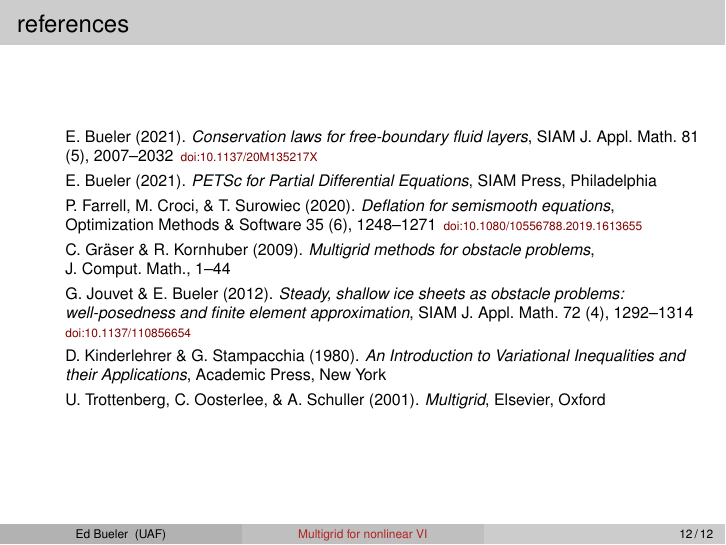
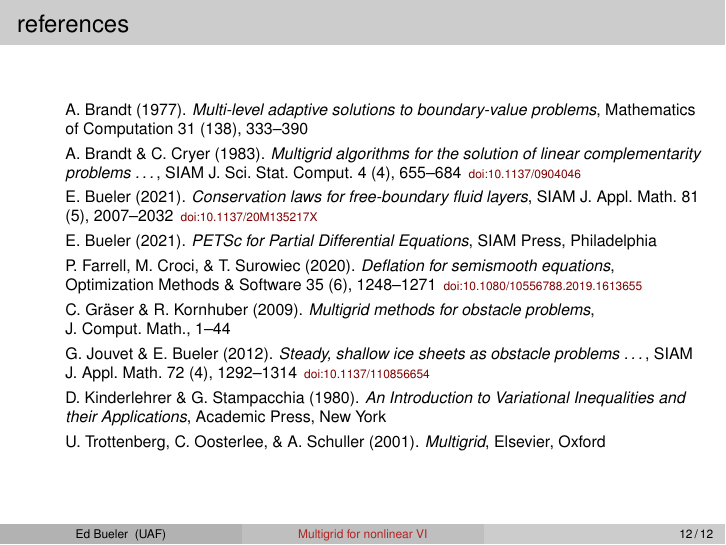
Before and after one commit to bueler/mcd-extended, LaTeX slides (talk/slides.tex, which reads talk/references.tex): page 13 of 13. Compiled offline with pdfLaTeX.

Commit message:
add references I will need

```diff
--- a/talk/references.tex
+++ b/talk/references.tex
@@ -2,13 +2,18 @@
 
 \newcommand{\shref}[2]{\,{\tiny \href{#1}{#2}}}
 \begin{itemize}
+\item[] A.~Brandt (1977). \emph{Multi-level adaptive solutions to boundary-value problems}, Mathematics of Computation 31 (138), 333--390
+\item[] A.~Brandt \& C.~Cryer (1983). \emph{Multigrid algorithms for the solution of linear complementarity problems \dots}, SIAM J.~Sci.~Stat.~Comput.~4 (4), 655--684 \shref{https://doi.org/10.1137/0904046}{doi:10.1137/0904046}
+%FTITLE Multigrid algorithms for the solution of linear complementarity problems arising from free boundary problems
 \item[] E.~Bueler (2021). \emph{Conservation laws for free-boundary fluid layers}, SIAM J.~Appl.~Math.~81 (5), 2007--2032 \shref{https://doi.org/10.1137/20M135217X}{doi:10.1137/20M135217X}
 \item[] E.~Bueler (2021). \emph{PETSc for Partial Differential Equations}, SIAM Press, Philadelphia
 %\item[] E.~Bueler (2022). \emph{Performance analysis of high-resolution ice-sheet simulations}, J.~Glaciol., \href{https://doi.org/10.1017/jog.2022.113}{doi:10.1017/jog.2022.113}
 \item[] P.~Farrell, M.~Croci, \& T.~Surowiec (2020). \emph{Deflation for semismooth equations}, Optimization Methods \& Software 35 (6), 1248--1271 \shref{https://doi.org/10.1080/10556788.2019.1613655}{doi:10.1080/10556788.2019.1613655}
 \item[] C.~Gr{\"a}ser \& R.~Kornhuber (2009). \emph{Multigrid methods for obstacle problems}, J.~Comput.~Math., 1--44
-\item[] G. Jouvet \& E. Bueler (2012). \emph{Steady, shallow ice sheets as obstacle problems: well-posedness and finite element approximation}, SIAM J.~Appl.~Math.~72 (4), 1292--1314 \shref{https://doi.org/10.1137/110856654}{doi:10.1137/110856654}
+\item[] G. Jouvet \& E. Bueler (2012). \emph{Steady, shallow ice sheets as obstacle problems \dots}, SIAM J.~Appl.~Math.~72 (4), 1292--1314 \shref{https://doi.org/10.1137/110856654}{doi:10.1137/110856654}
+%FTITLE Steady, shallow ice sheets as obstacle problems: well-posedness and finite element approximation
 \item[] D. Kinderlehrer \& G. Stampacchia (1980). \emph{An Introduction to Variational Inequalities and their Applications}, Academic Press, New York
-%\item[] T.~Isaac, G.~Stadler, \& O.~Ghattas (2015). \emph{Solution of nonlinear Stokes equations discretized by high-order finite elements on nonconforming and anisotropic meshes, with application to ice sheet dynamics}, SIAM J.~Sci.~Comput.~37 (6), B804--B833 \shref{https://doi.org/10.1137/140974407}{doi:10.1137/140974407}
+%\item[] T.~Isaac, G.~Stadler, \& O.~Ghattas (2015). \emph{Solution of nonlinear Stokes equations \dots, with application to ice sheet dynamics}, SIAM J.~Sci.~Comput.~37 (6), B804--B833 \shref{https://doi.org/10.1137/140974407}{doi:10.1137/140974407}
+%FTITLE Solution of nonlinear Stokes equations discretized by high-order finite elements on nonconforming and anisotropic meshes, with application to ice sheet dynamics
 \item[] U.~Trottenberg, C.~Oosterlee, \& A. Schuller (2001).  \emph{Multigrid}, Elsevier, Oxford
 \end{itemize}
```
Also changed, not shown: talk/images/bratu-exps.png (renamed from talk/images/bratuexps.png), talk/images/bratu-time.png (renamed from talk/images/bratutime.png).
